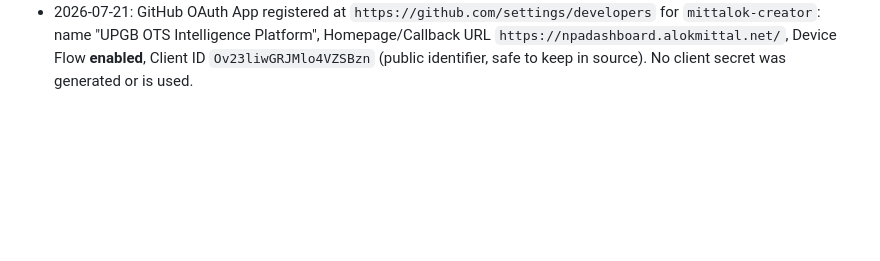
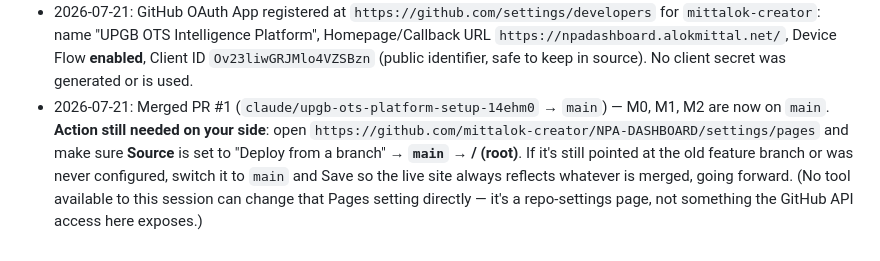
Before and after one commit to mittalok-creator/NPA-DASHBOARD, a Markdown page: PROJECT_ROADMAP.md, the part around the change. GitHub-like rendering; blank space fills up the shorter version.

Commit message:
Log merge of M0-M2 into main via PR #1
Also flags that GitHub Pages' source-branch setting should point at
main going forward, which needs a manual check in repo settings.

```diff
--- a/PROJECT_ROADMAP.md
+++ b/PROJECT_ROADMAP.md
@@ -251,3 +251,12 @@ GitHub settings, etc.) so nothing is forgotten or duplicated.
   `https://npadashboard.alokmittal.net/`, Device Flow **enabled**, Client ID
   `Ov23liwGRJMlo4VZSBzn` (public identifier, safe to keep in source). No
   client secret was generated or is used.
+- 2026-07-21: Merged PR #1 (`claude/upgb-ots-platform-setup-14ehm0` →
+  `main`) — M0, M1, M2 are now on `main`. **Action still needed on your
+  side**: open `https://github.com/mittalok-creator/NPA-DASHBOARD/settings/pages`
+  and make sure **Source** is set to "Deploy from a branch" → **`main`** →
+  **/ (root)**. If it's still pointed at the old feature branch or was
+  never configured, switch it to `main` and Save so the live site always
+  reflects whatever is merged, going forward. (No tool available to this
+  session can change that Pages setting directly — it's a repo-settings
+  page, not something the GitHub API access here exposes.)
```
